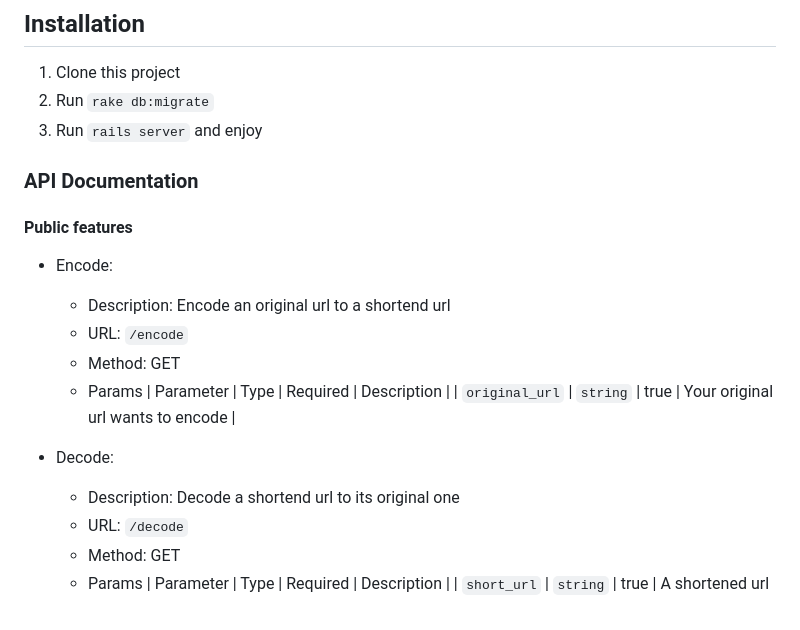
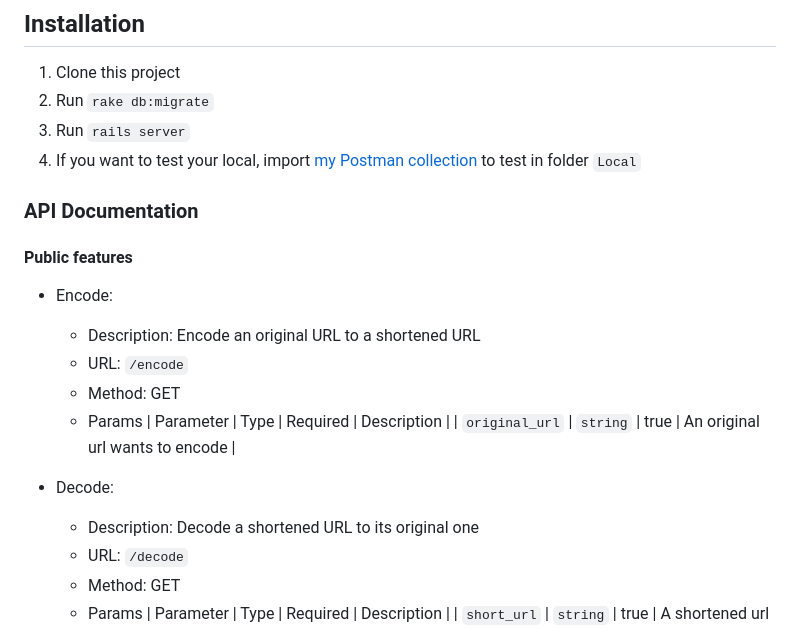
Before and after one commit to minhtienvu/url_shortener, a Markdown page: README.md, the part around the change printed below. Rendered like a GitHub page.

```diff
--- a/README.md
+++ b/README.md
@@ -37,22 +37,23 @@ Ensure your laptop/computer is familiar with these versions to avoid any problem
 ## Installation
 1. Clone this project
 2. Run `rake db:migrate`
-3. Run `rails server` and enjoy
+3. Run `rails server`
+4. If you want to test your local, import [my Postman collection](https://github.com/minhtienvu/url_shortener/blob/master/Oivan_url_shortened.postman_collection.json) to test in folder `Local`
 
 
 ### API Documentation
 
 #### Public features
 * Encode:
-    * Description: Encode an original url to a shortend url
+    * Description: Encode an original URL to a shortened URL
     * URL: `/encode`
     * Method: GET
     * Params
     | Parameter | Type | Required  | Description |
-    | `original_url` | `string` | true | Your original url wants to encode |
+    | `original_url` | `string` | true | An original url wants to encode |
 
 * Decode:
-    * Description: Decode a shortend url to its original one
+    * Description: Decode a shortened URL to its original one
     * URL: `/decode`
     * Method: GET
     * Params
```
Also changed, not shown: other parts of README.md (+37 -28 lines).
